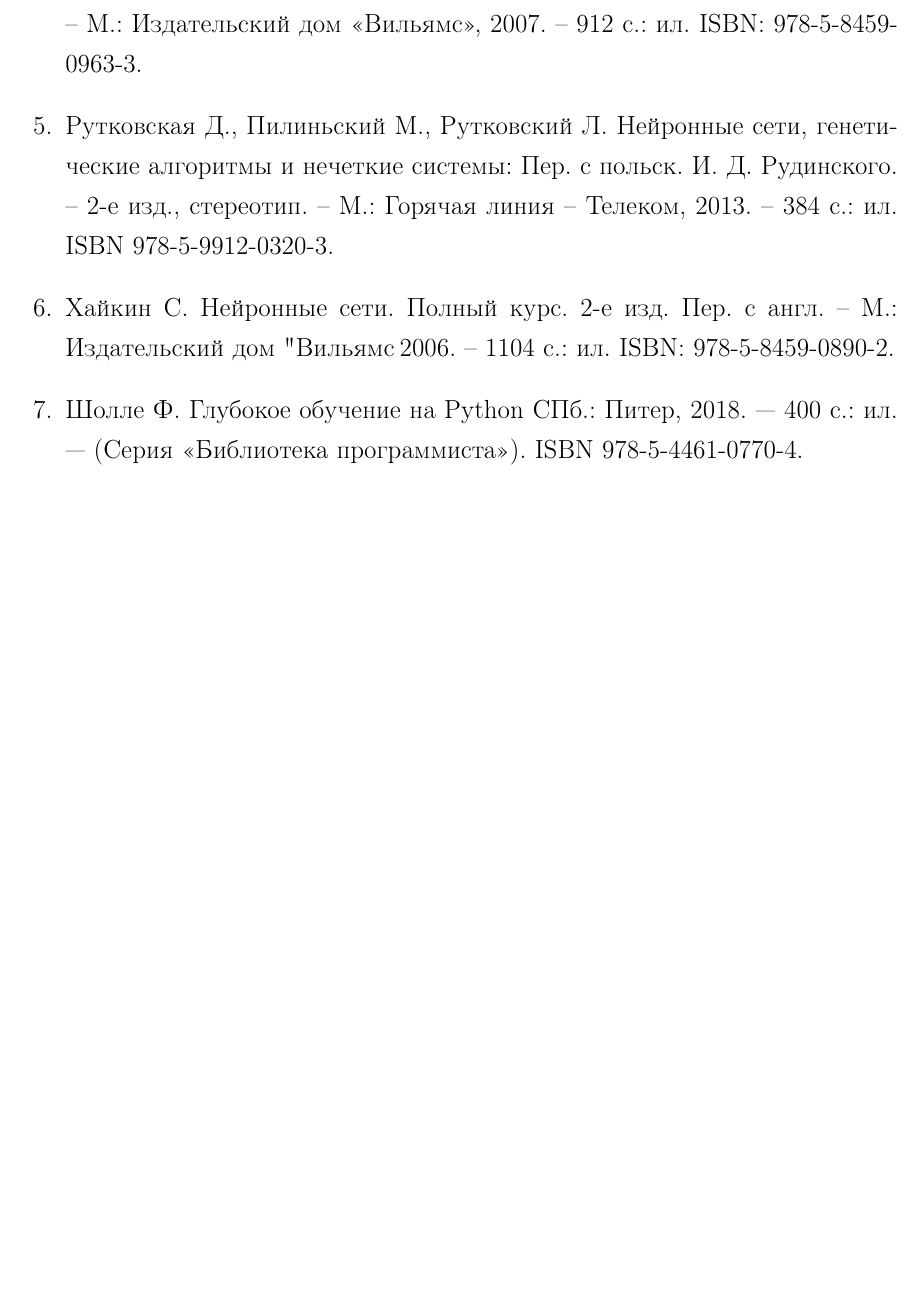
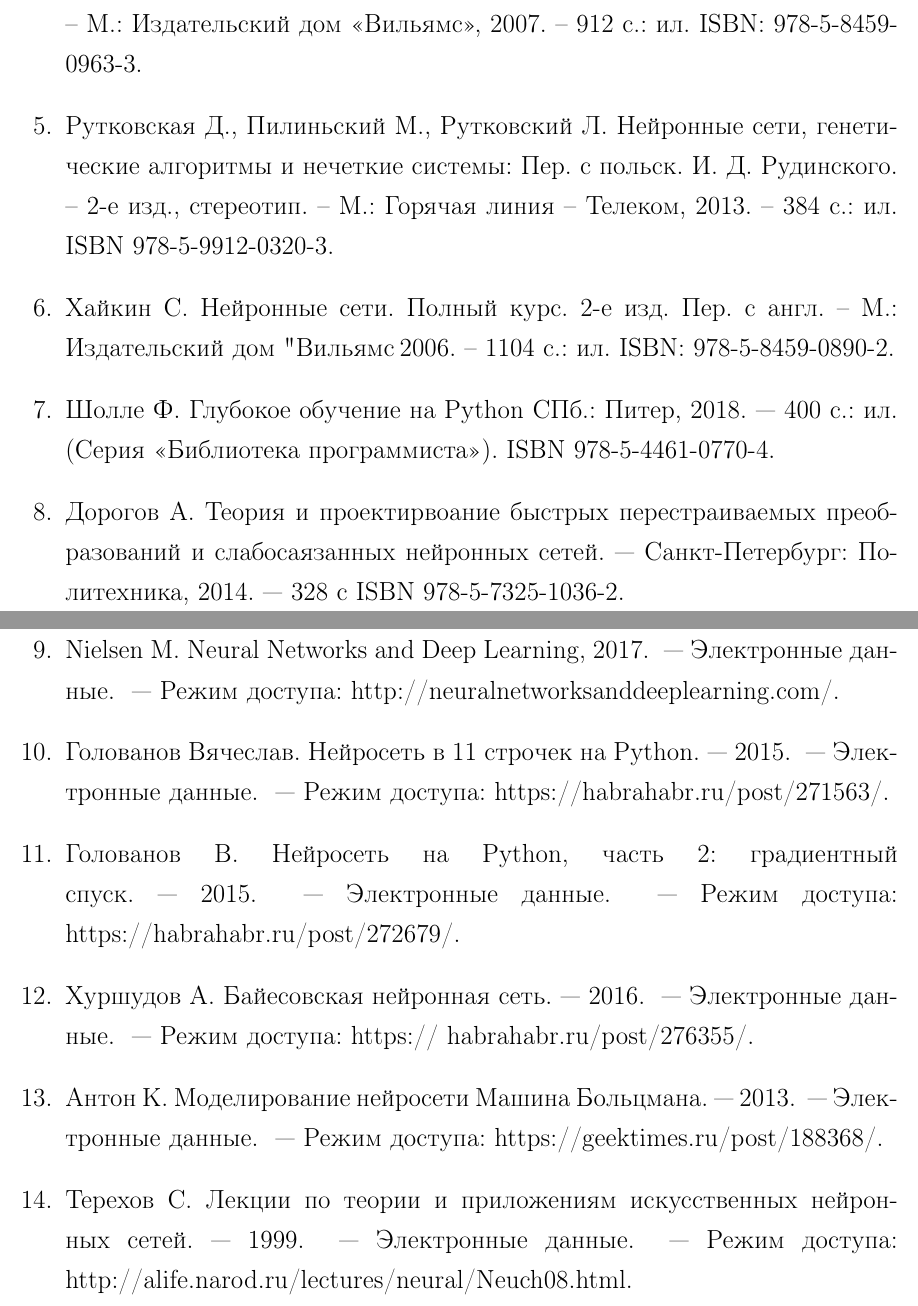
Before and after one commit to Reactiver/bachelor-diploma, a LaTeX thesis (diplom.tex, which reads pages/literature.tex): part of page 35 of 41 before the commit and two parts of pages 36 and 37 of 43 after it, the two joined at a grey line, cut so that both start at the same text, the shorter picture padded with empty space. Compiled offline with pdfLaTeX.

Commit message:
update literature and conclusion

```diff
--- a/pages/literature.tex
+++ b/pages/literature.tex
@@ -16,6 +16,24 @@
   \bibitem{ns} Хайкин С. Нейронные сети. Полный курс. 2-e изд. Пер. с англ. – М.: Издательский дом "Вильямс", 2006. – 1104 с.: ил. ISBN: 978-5-8459-0890-2.
 
   \bibitem{sholle} Шолле Ф. Глубокое обучение на Python
-  СПб.: Питер, 2018. — 400 с.: ил. — (Серия «Библиотека программиста»). ISBN 978-5-4461-0770-4.
+  СПб.: Питер, 2018. — 400 с.: ил. (Серия «Библиотека программиста»). ISBN 978-5-4461-0770-4.
+
+  \bibitem{se} Дорогов А. Теория и проектирвоание быстрых перестраиваемых преобразований и слабосаязанных нейронных сетей. — Санкт-Петербург: Политехника, 2014. — 328 с ISBN 978-5-7325-1036-2.
+
+  \bibitem{se} Nielsen M. Neural Networks and Deep Learning, 2017. ~--- Электронные данные. ~--- Режим доступа:  http://neuralnetworksanddeeplearning.com/.
+
+  \bibitem{habr} Голованов Вячеслав. Нейросеть в 11 строчек на Python. — 2015. ~--- Электронные данные. ~--- Режим доступа: https://habrahabr.ru/post/271563/.
+
+  \bibitem{habr} Голованов В. Нейросеть на Python, часть 2: градиентный спуск. — 2015. ~--- Электронные данные. ~--- Режим доступа: https://habrahabr.ru/post/272679/.
+
+  \bibitem{habr} Хуршудов А. Байесовская нейронная сеть. — 2016. ~--- Электронные данные. ~--- Режим доступа: https://
+  habrahabr.ru/post/276355/.
+
+  \bibitem{geek} Антон К. Моделирование нейросети Машина Больцмана. — 2013. ~--- Электронные данные. ~--- Режим доступа:
+  https://geektimes.ru/post/188368/.
+
+  \bibitem{lect} Терехов С. Лекции по теории и приложениям искусственных
+  нейронных сетей. — 1999. ~--- Электронные данные. ~--- Режим доступа: http://alife.narod.ru/lectures/neural/Neuch08.html.
+
 
 \end{thebibliography}
```
Also changed, not shown: diplom.tex (+1 -0 lines), pages/conclusion.tex (added, +10 -0 lines), diplom.pdf, 6 other files.
